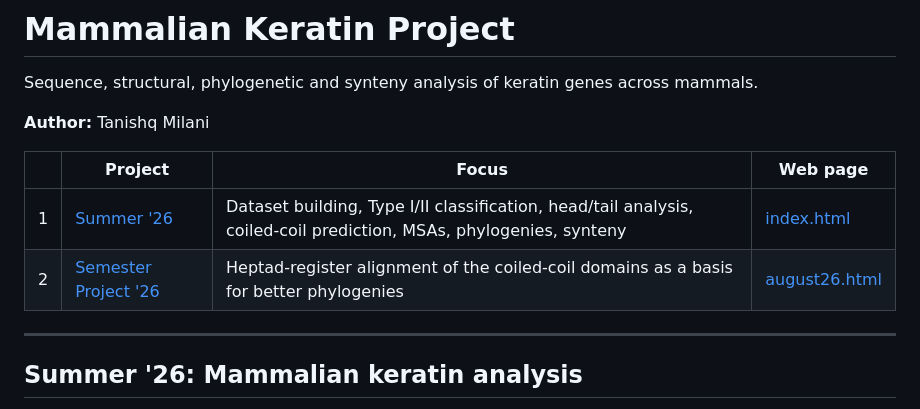
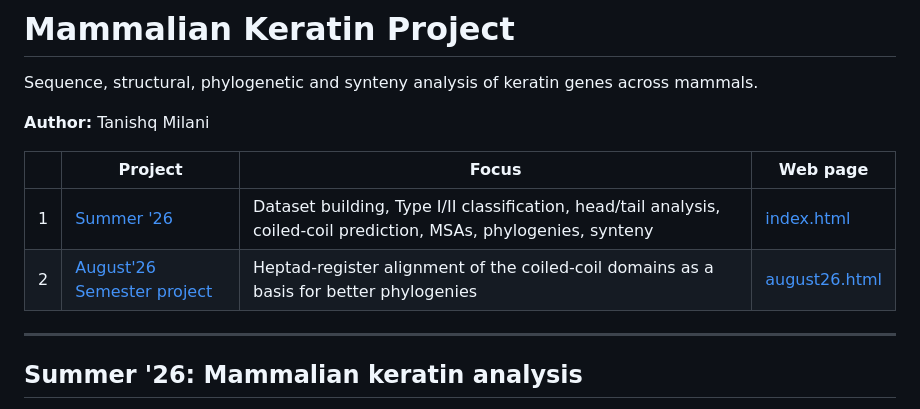
Before and after one commit to kazu-ds/keratin-project, a Markdown page: README.md, the part around the change. Rendered like a GitHub page.

Commit message:
Update project title in README.md

```diff
--- a/README.md
+++ b/README.md
@@ -7,7 +7,7 @@ Sequence, structural, phylogenetic and synteny analysis of keratin genes across
 | | Project | Focus | Web page |
 |---|---|---|---|
 | 1 | [Summer '26](#summer-26-mammalian-keratin-analysis) | Dataset building, Type I/II classification, head/tail analysis, coiled-coil prediction, MSAs, phylogenies, synteny | [index.html](https://kazu-ds.github.io/keratin-project/) |
-| 2 | [Semester Project '26](#semester-project-26-heptad-alignment-of-the-coiled-coils) | Heptad-register alignment of the coiled-coil domains as a basis for better phylogenies | [august26.html](https://kazu-ds.github.io/keratin-project/august26.html) |
+| 2 | [August'26 Semester project](#semester-project-26-heptad-alignment-of-the-coiled-coils) | Heptad-register alignment of the coiled-coil domains as a basis for better phylogenies | [august26.html](https://kazu-ds.github.io/keratin-project/august26.html) |
 
 ---
 
```
